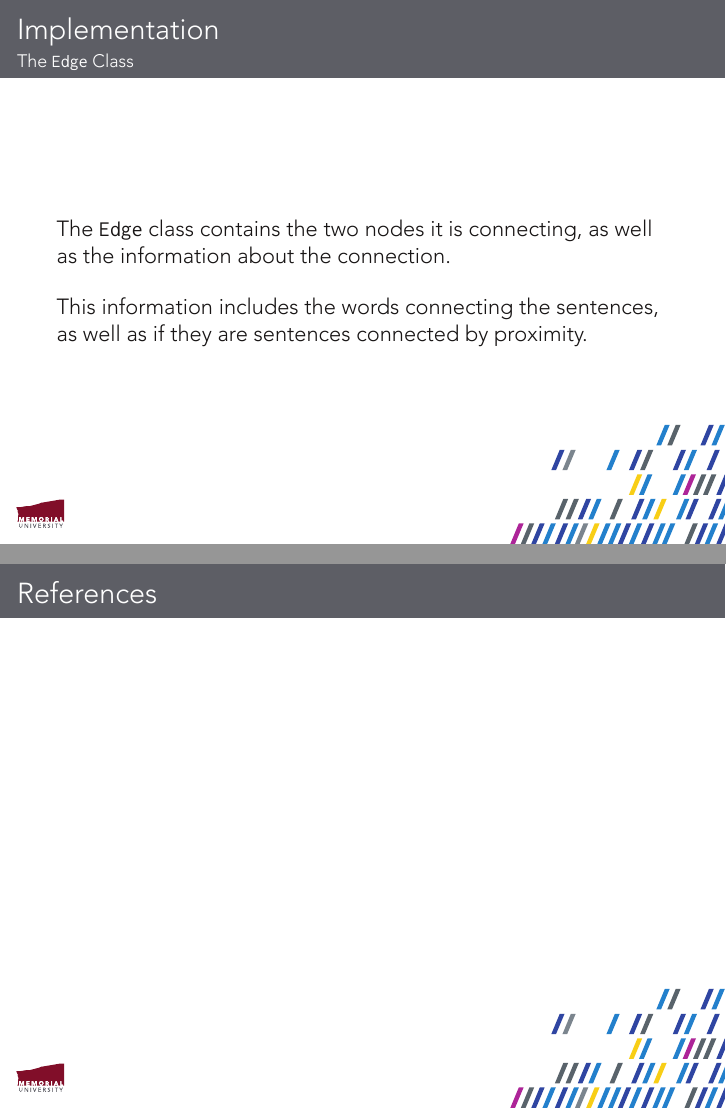
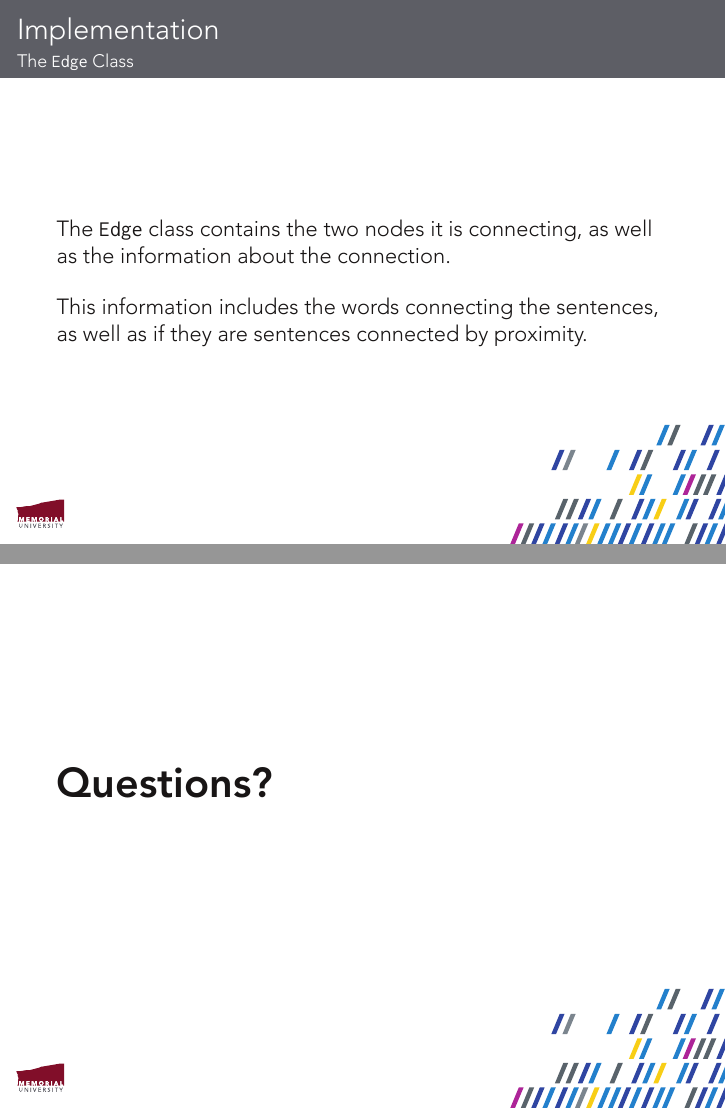
Before and after one commit to jwfh/nlp-cproj, LaTeX slides (doc/presentation/presentation.tex, which reads doc/presentation/beamerthememun.sty): pages 13 and 14 of 14 before the commit and pages 13 and 14 of 15 after it, joined at a grey line. Compiled offline with XeLaTeX.

Commit message:
Added question slide

```diff
--- a/doc/presentation/beamerthememun.sty
+++ b/doc/presentation/beamerthememun.sty
@@ -100,7 +100,11 @@
 
 \def\startheads{%
 	%	\CheckCommand*\beamer@checkframetitle{\@ifnextchar\bgroup\beamer@inlineframetitle{}}%
+	\let\oldhead\beamer@checkframetitle
 	\renewcommand*\beamer@checkframetitle{\global\let\beamer@frametitle\relax\@ifnextchar\bgroup\beamer@inlineframetitle{}}%
+}
+\def\nohead{%
+	\let\beamer@checkframetitle\oldhead
 }
 
 \mode
--- a/doc/presentation/presentation.tex
+++ b/doc/presentation/presentation.tex
@@ -149,6 +149,13 @@ The {\tt Edge} class contains the two nodes it is connecting, as well as the inf
 This information includes the words connecting the sentences, as well as if they are sentences connected by proximity.
 \end{frame}
 
+\nohead
+\section{Questions?}
+\begin{frame}
+
+{\huge\bfseries Questions?}
+\end{frame}
+
 \section{References}
 \begin{frame}[allowframebreaks]
 \nocite{*}
```
Also changed, not shown: doc/presentation/presentation.pdf.
